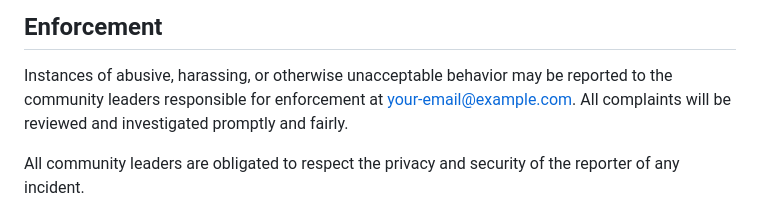
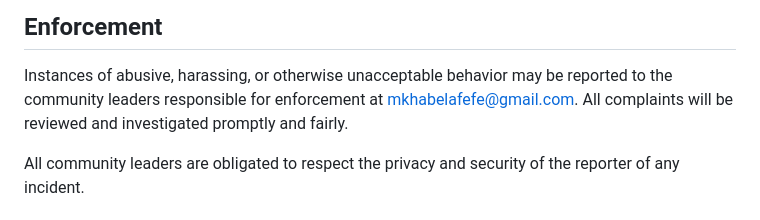
Before and after one commit to sbongakonkemkhabela/WeatherFinal, a Markdown page: code_of_conduct.md, the part around one of its changes. Rendered like a GitHub page.

Commit message:
Update Contributor Covenant Code of Conduct

```diff
--- a/code_of_conduct.md
+++ b/code_of_conduct.md
@@ -60,7 +60,7 @@ representative at an online or offline event.
 
 Instances of abusive, harassing, or otherwise unacceptable behavior may be
 reported to the community leaders responsible for enforcement at
-your-email@example.com. All complaints will be reviewed and investigated
+mkhabelafefe@gmail.com. All complaints will be reviewed and investigated
 promptly and fairly.
 
 All community leaders are obligated to respect the privacy and security of the
```
Also changed, not shown: other parts of code_of_conduct.md (+1 -0 lines).
